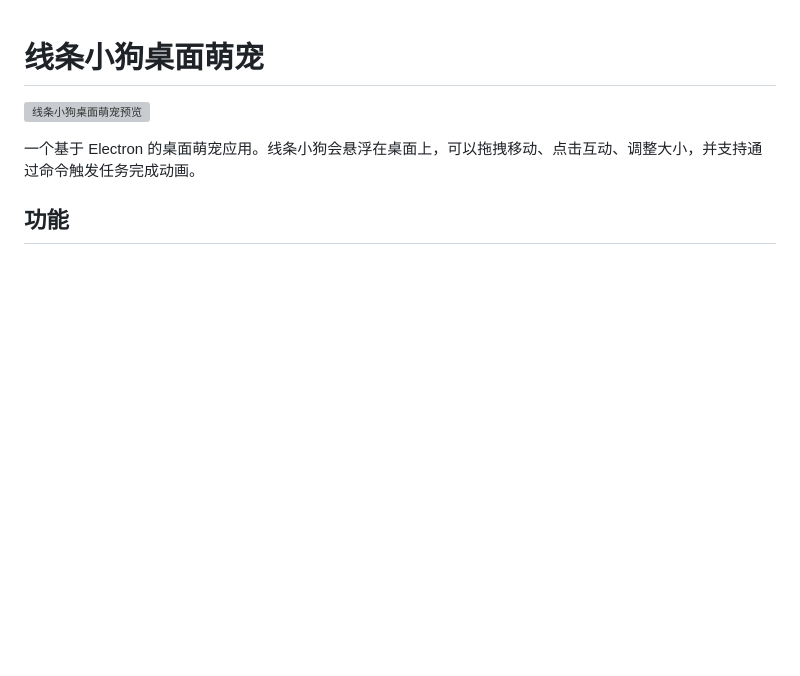
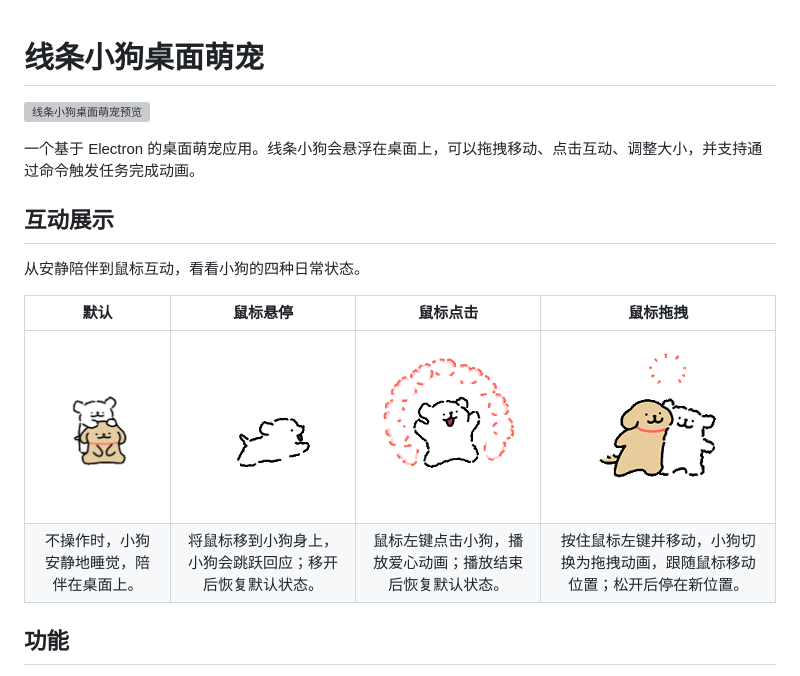
Before and after one commit to jpeng11/desktop-pets, a Markdown page: README.md, the part around the change. Rendered like a GitHub page; blank space fills up the shorter version; grey boxes are pictures that could not be loaded.

Commit message:
docs: showcase four pet interactions with native GIFs

```diff
--- a/README.md
+++ b/README.md
@@ -3,6 +3,15 @@
 ![线条小狗桌面萌宠预览](docs/images/readme-hero.png)
 
 一个基于 Electron 的桌面萌宠应用。线条小狗会悬浮在桌面上，可以拖拽移动、点击互动、调整大小，并支持通过命令触发任务完成动画。
+
+## 互动展示
+
+从安静陪伴到鼠标互动，看看小狗的四种日常状态。
+
+| 默认 | 鼠标悬停 | 鼠标点击 | 鼠标拖拽 |
+| :---: | :---: | :---: | :---: |
+| <img src="源码/assets/sleep.gif" width="180" alt="默认状态：小狗睡觉动画" /> | <img src="源码/assets/jump.gif" width="180" alt="鼠标悬停：小狗跳跃动画" /> | <img src="源码/assets/heart.gif" width="180" alt="鼠标点击：小狗爱心动画" /> | <img src="源码/assets/special.gif" width="180" alt="鼠标拖拽：小狗拖拽动画" /> |
+| 不操作时，小狗安静地睡觉，陪伴在桌面上。 | 将鼠标移到小狗身上，小狗会跳跃回应；移开后恢复默认状态。 | 鼠标左键点击小狗，播放爱心动画；播放结束后恢复默认状态。 | 按住鼠标左键并移动，小狗切换为拖拽动画，跟随鼠标移动位置；松开后停在新位置。 |
 
 ## 功能
 
```
